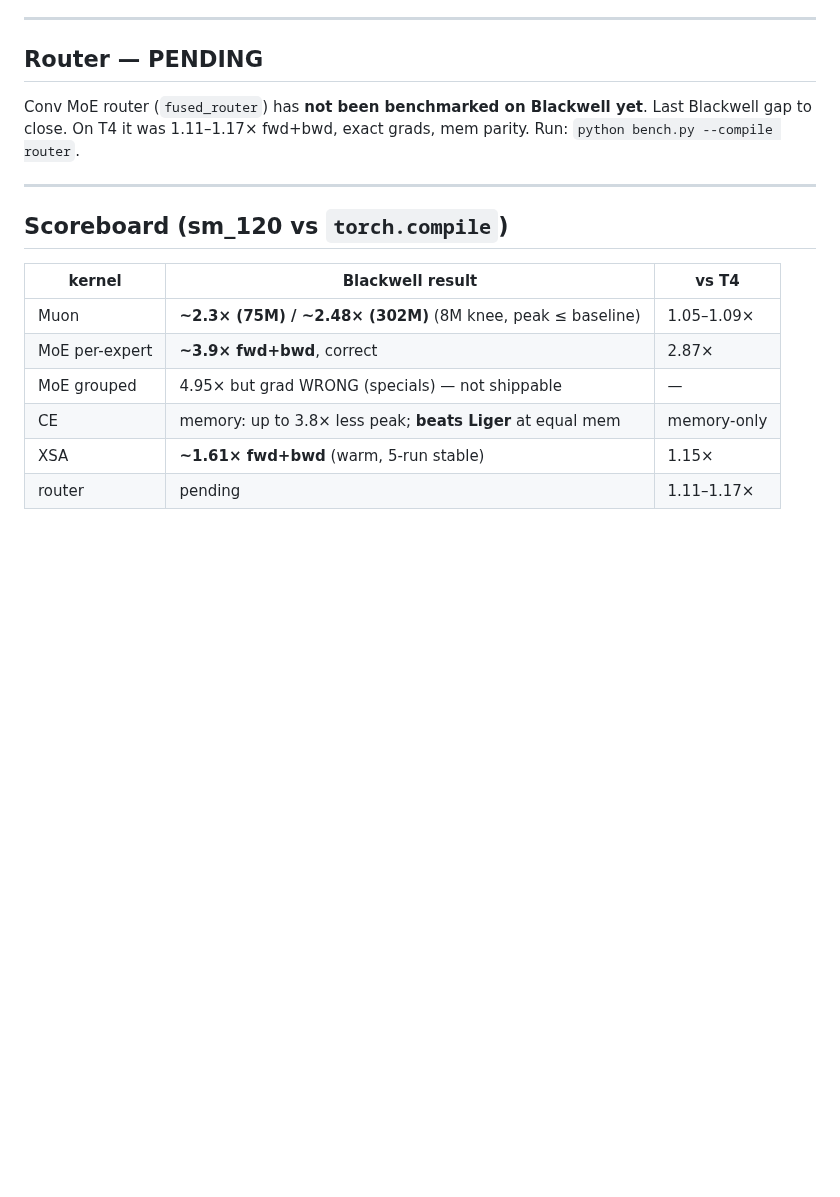
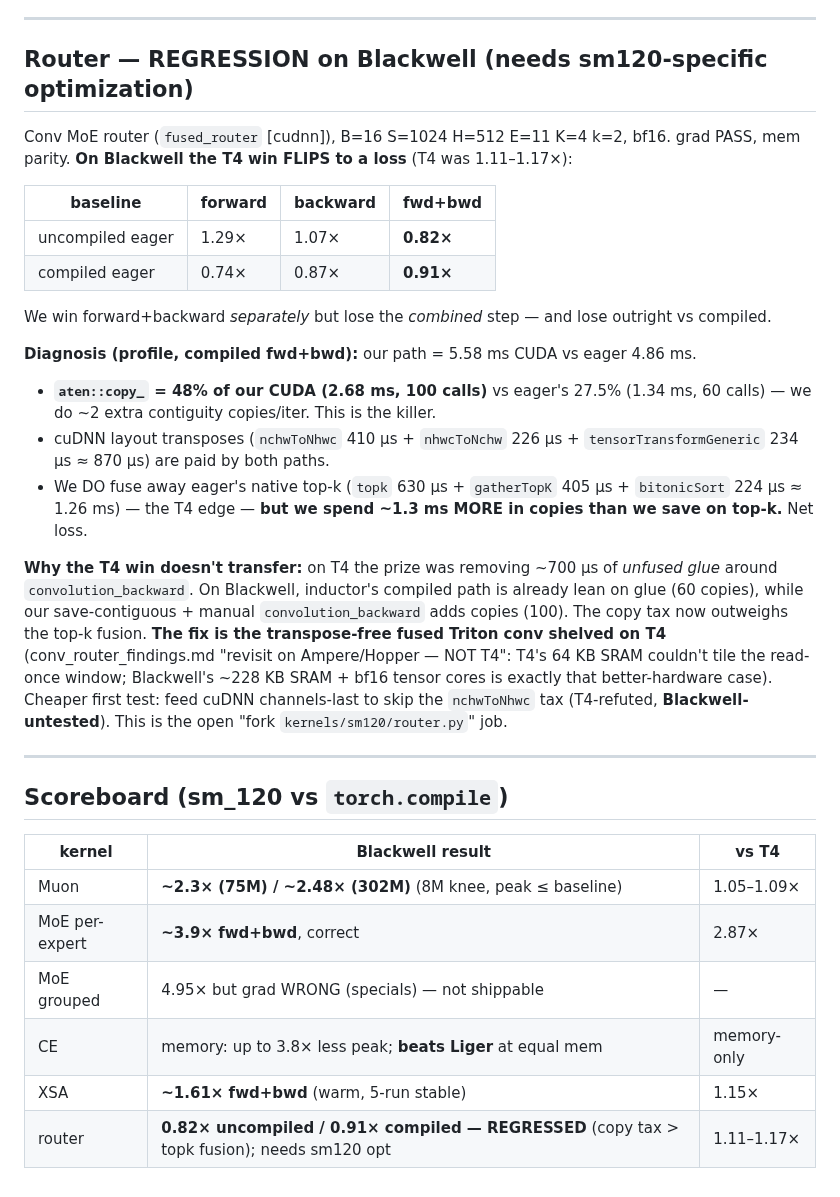
Before and after one commit to IsNoobgrammer/triton-kernel-fused, a Markdown page: .autoresearch/blackwell_findings.md, the part around the change. GitHub-like rendering; blank space fills up the shorter version.

Commit message:
autoresearch: record router Blackwell REGRESSION + diagnosis (copy tax)
Router flips from a T4 win to a Blackwell loss: 0.82x uncompiled / 0.91x
compiled (grad PASS, mem parity). Profile: aten::copy_ is 48% of our CUDA
(2.68ms, ~2 extra contiguity copies/iter vs compiled's 60). We fuse away
eager's native topk (~1.26ms) but pay ~1.3ms MORE in copies -> net loss. The
T4 edge (own the convolution_backward glue) doesn't transfer because compiled
eager is already lean on glue on Blackwell. Fix = the transpose-free fused
Triton conv shelved on T4 for 64KB-SRAM reasons; Blackwell's larger SRAM +
bf16 tensor cores is the documented "revisit on better hardware" case. Open
fork-kernels/sm120/router.py job. Blackwell scoreboard now complete.

Co-Authored-By: Claude Opus 4.8 (1M context) <noreply@anthropic.com>

```diff
--- a/.autoresearch/blackwell_findings.md
+++ b/.autoresearch/blackwell_findings.md
@@ -115,10 +115,34 @@ materializes a ~16.8 MB intermediate = ~34 MB round-trip tax we avoid).
 
 ---
 
-## Router — PENDING
+## Router — REGRESSION on Blackwell (needs sm120-specific optimization)
 
-Conv MoE router (`fused_router`) has **not been benchmarked on Blackwell yet**. Last Blackwell gap to close.
-On T4 it was 1.11–1.17× fwd+bwd, exact grads, mem parity. Run: `python bench.py --compile router`.
+Conv MoE router (`fused_router` [cudnn]), B=16 S=1024 H=512 E=11 K=4 k=2, bf16. grad PASS, mem parity.
+**On Blackwell the T4 win FLIPS to a loss** (T4 was 1.11–1.17×):
+
+| baseline | forward | backward | fwd+bwd |
+|---|---|---|---|
+| uncompiled eager | 1.29× | 1.07× | **0.82×** |
+| compiled eager | 0.74× | 0.87× | **0.91×** |
+
+We win forward+backward *separately* but lose the *combined* step — and lose outright vs compiled.
+
+**Diagnosis (profile, compiled fwd+bwd):** our path = 5.58 ms CUDA vs eager 4.86 ms.
+- **`aten::copy_` = 48% of our CUDA (2.68 ms, 100 calls)** vs eager's 27.5% (1.34 ms, 60 calls) — we do
+  ~2 extra contiguity copies/iter. This is the killer.
+- cuDNN layout transposes (`nchwToNhwc` 410 µs + `nhwcToNchw` 226 µs + `tensorTransformGeneric` 234 µs ≈
+  870 µs) are paid by both paths.
+- We DO fuse away eager's native top-k (`topk` 630 µs + `gatherTopK` 405 µs + `bitonicSort` 224 µs ≈
+  1.26 ms) — the T4 edge — **but we spend ~1.3 ms MORE in copies than we save on top-k.** Net loss.
+
+**Why the T4 win doesn't transfer:** on T4 the prize was removing ~700 µs of *unfused glue* around
+`convolution_backward`. On Blackwell, inductor's compiled path is already lean on glue (60 copies), while
+our save-contiguous + manual `convolution_backward` adds copies (100). The copy tax now outweighs the
+top-k fusion. **The fix is the transpose-free fused Triton conv shelved on T4** (conv_router_findings.md
+"revisit on Ampere/Hopper — NOT T4": T4's 64 KB SRAM couldn't tile the read-once window; Blackwell's
+~228 KB SRAM + bf16 tensor cores is exactly that better-hardware case). Cheaper first test: feed cuDNN
+channels-last to skip the `nchwToNhwc` tax (T4-refuted, **Blackwell-untested**). This is the open
+"fork `kernels/sm120/router.py`" job.
 
 ---
 
@@ -131,4 +155,4 @@ On T4 it was 1.11–1.17× fwd+bwd, exact grads, mem parity. Run: `python bench.
 | MoE grouped | 4.95× but grad WRONG (specials) — not shippable | — |
 | CE | memory: up to 3.8× less peak; **beats Liger** at equal mem | memory-only |
 | XSA | **~1.61× fwd+bwd** (warm, 5-run stable) | 1.15× |
-| router | pending | 1.11–1.17× |
+| router | **0.82× uncompiled / 0.91× compiled — REGRESSED** (copy tax > topk fusion); needs sm120 opt | 1.11–1.17× |
```
